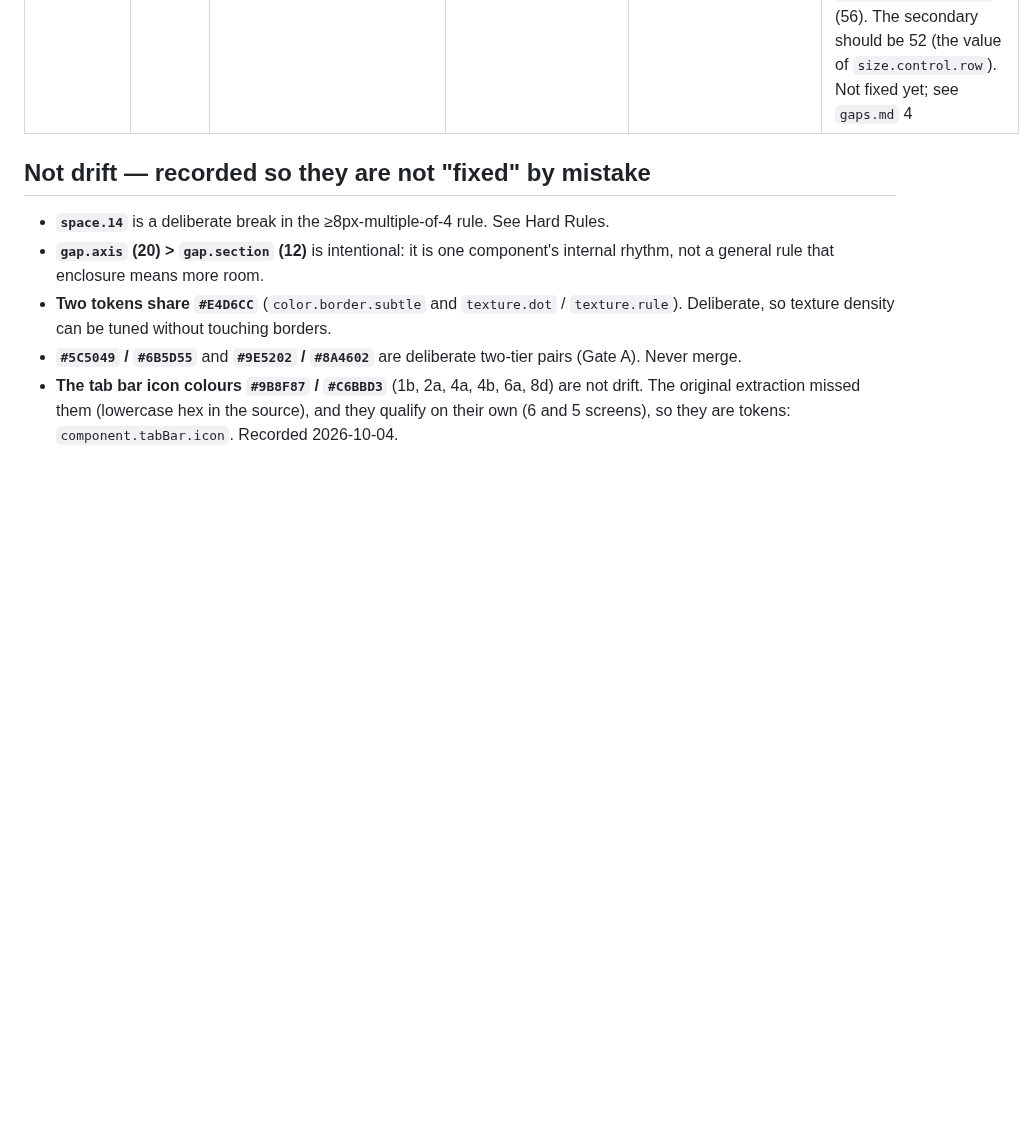
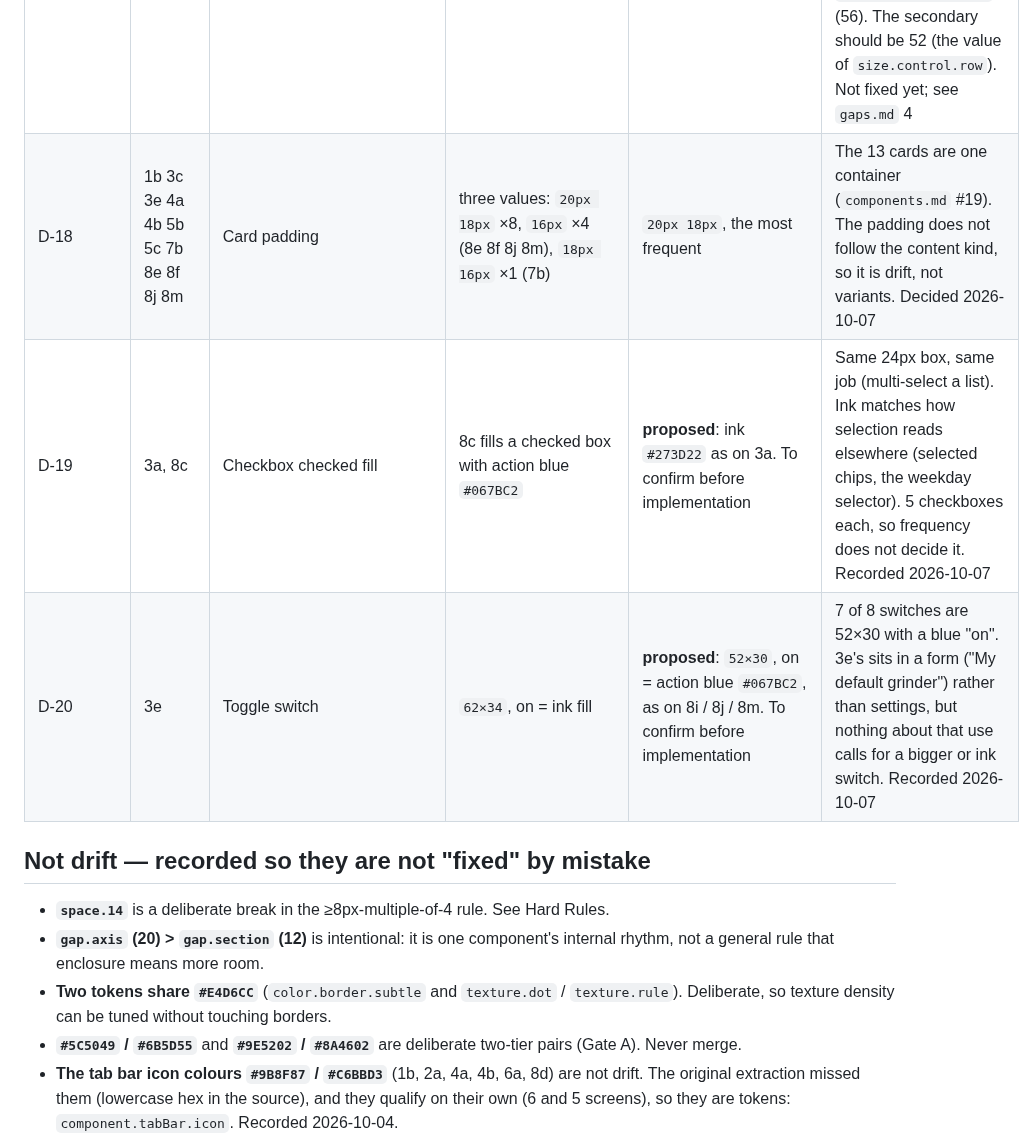
Before and after one commit to uryu-myao/MoreCoffee-App, a Markdown page: design/drift.md, the part around the change. Rendered like a GitHub page; blank space fills up the shorter version.

```diff
--- a/design/drift.md
+++ b/design/drift.md
@@ -23,6 +23,9 @@ Source: `MoreCoffee design.dc.html` · 30 screens · 2026-09-20
 | D-15 | 5e | "Bought at" row | store name + right-aligned "¥180" | store name only | The data model deliberately has no price column (`data-model.md`, "No price"). A hand-entered price is always partial and cannot support spend reporting, so the UI does not collect or show one. Recorded 2026-10-05 |
 | D-16 | 2a | Records row source line | the same density for every mode: "Blue Bottle · Washed", "Fuglen · Blend", "7-Eleven · Can 185 ml" | degrades by mode: made_it → roaster · process; barista → place name only; packaged → brand only | Only fields the data model holds are shown. "Blend" for a café cup would have to be hand-entered or fetched from the café, and neither exists in V1. The other modes are not padded to match made_it: having less to say about a café cup is the honest state, and whitespace beats fabricated data. Recorded 2026-10-05 |
 | ~~D-17~~ **withdrawn** | 5b | "Save without the note" (secondary button) | `height: 52px` | — | **Withdrawn 2026-10-06: the mock is right.** Every full-width secondary button in the mocks is 52 (8a, 8b, 5b, 5c, 3b; 48 only on the 9a / 9b onboarding pair). Every primary is 56 (58 on onboarding). The discrepancy is on the implementation side: `Button` renders both variants at `size.button.primary` (56). The secondary should be 52 (the value of `size.control.row`). Not fixed yet; see `gaps.md` 4 |
+| D-18 | 1b 3c 3e 4a 4b 5b 5c 7b 8e 8f 8j 8m | Card padding | three values: `20px 18px` ×8, `16px` ×4 (8e 8f 8j 8m), `18px 16px` ×1 (7b) | `20px 18px`, the most frequent | The 13 cards are one container (`components.md` #19). The padding does not follow the content kind, so it is drift, not variants. Decided 2026-10-07 |
+| D-19 | 3a, 8c | Checkbox checked fill | 8c fills a checked box with action blue `#067BC2` | **proposed**: ink `#273D22` as on 3a. To confirm before implementation | Same 24px box, same job (multi-select a list). Ink matches how selection reads elsewhere (selected chips, the weekday selector). 5 checkboxes each, so frequency does not decide it. Recorded 2026-10-07 |
+| D-20 | 3e | Toggle switch | `62×34`, on = ink fill | **proposed**: `52×30`, on = action blue `#067BC2`, as on 8i / 8j / 8m. To confirm before implementation | 7 of 8 switches are 52×30 with a blue "on". 3e's sits in a form ("My default grinder") rather than settings, but nothing about that use calls for a bigger or ink switch. Recorded 2026-10-07 |
 
 ## Not drift — recorded so they are not "fixed" by mistake
 
```
Also changed, not shown: design/components.md (+8 -6 lines).
